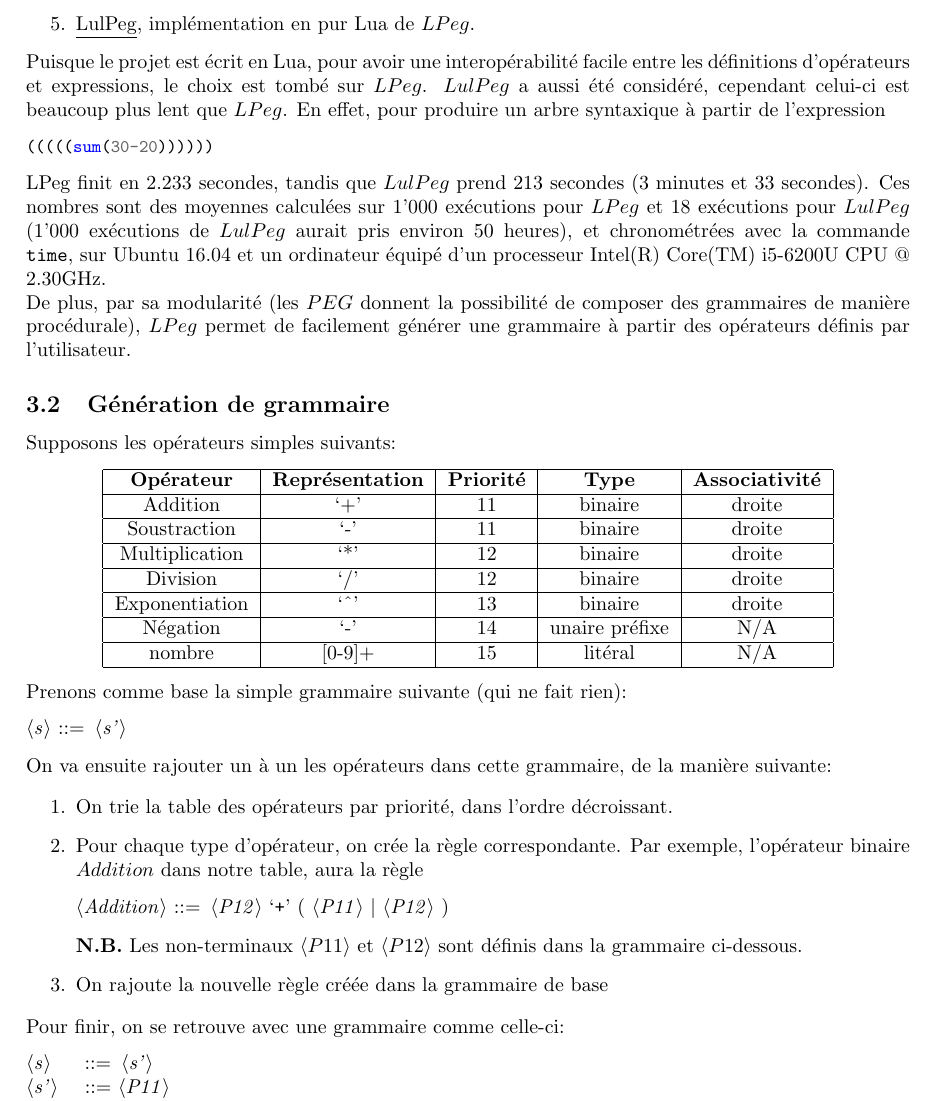
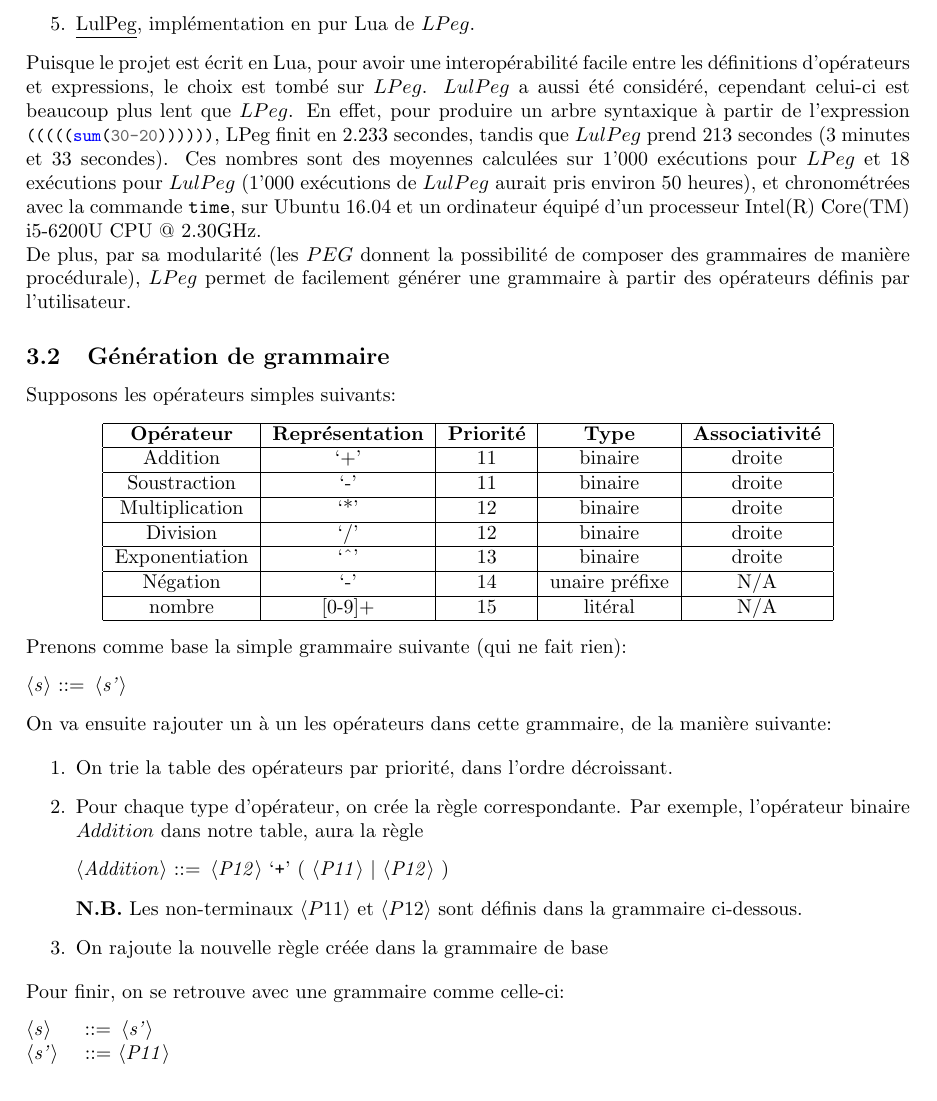
Before and after one commit to fbertran/formalisms, a LaTeX document (doc/Lars_gabriel_annell_rydenvald.tex): part of page 7 of 13, cut so that both start at the same text. Compiled offline with pdfLaTeX.

Commit message:
update article

```diff
--- a/doc/Lars_gabriel_annell_rydenvald.tex
+++ b/doc/Lars_gabriel_annell_rydenvald.tex
@@ -229,11 +229,7 @@ Il existe plusieurs générateurs d'analyseurs lexicaux, tels que:
 	\item \underline{\href{https://github.com/LuaDist/lpeg}{LPeg}}, écrit en C, compatible avec Lua, générant un parser $PEG$
 	\item \underline{\href{https://github.com/pygy/LuLPeg}{LulPeg}}, implémentation en pur Lua de $LPeg$.
 \end{enumerate}
-Puisque le projet est écrit en Lua, pour avoir une interopérabilité facile entre les définitions d'opérateurs et expressions, le choix est tombé sur $LPeg$. $LulPeg$ a aussi été considéré, cependant celui-ci est beaucoup plus lent que $LPeg$. En effet, pour produire un arbre syntaxique à partir de l'expression
-\begin{minted}{lua}
-(((((sum(30-20))))))
-\end{minted}
-LPeg finit en 2.233 secondes, tandis que $LulPeg$ prend 213 secondes (3 minutes et 33 secondes). Ces nombres sont des moyennes calculées sur 1'000 exécutions pour $LPeg$ et 18 exécutions pour $LulPeg$ (1'000 exécutions de $LulPeg$ aurait pris environ 50 heures), et chronométrées avec la commande \lstinline|time|, sur Ubuntu 16.04 et un ordinateur équipé d'un processeur Intel(R) Core(TM) i5-6200U CPU @ 2.30GHz. \\
+Puisque le projet est écrit en Lua, pour avoir une interopérabilité facile entre les définitions d'opérateurs et expressions, le choix est tombé sur $LPeg$. $LulPeg$ a aussi été considéré, cependant celui-ci est beaucoup plus lent que $LPeg$. En effet, pour produire un arbre syntaxique à partir de l'expression \mintinline{lua}{(((((sum(30-20))))))}, LPeg finit en 2.233 secondes, tandis que $LulPeg$ prend 213 secondes (3 minutes et 33 secondes). Ces nombres sont des moyennes calculées sur 1'000 exécutions pour $LPeg$ et 18 exécutions pour $LulPeg$ (1'000 exécutions de $LulPeg$ aurait pris environ 50 heures), et chronométrées avec la commande \lstinline|time|, sur Ubuntu 16.04 et un ordinateur équipé d'un processeur Intel(R) Core(TM) i5-6200U CPU @ 2.30GHz. \\
 De plus, par sa modularité (les $PEG$ donnent la possibilité de composer des grammaires de manière procédurale), $LPeg$ permet de facilement générer une grammaire à partir des opérateurs définis par l'utilisateur.
 \subsection{Génération de grammaire}
 Supposons les opérateurs simples suivants:
```
Also changed, not shown: doc/Lars_gabriel_annell_rydenvald.pdf.
